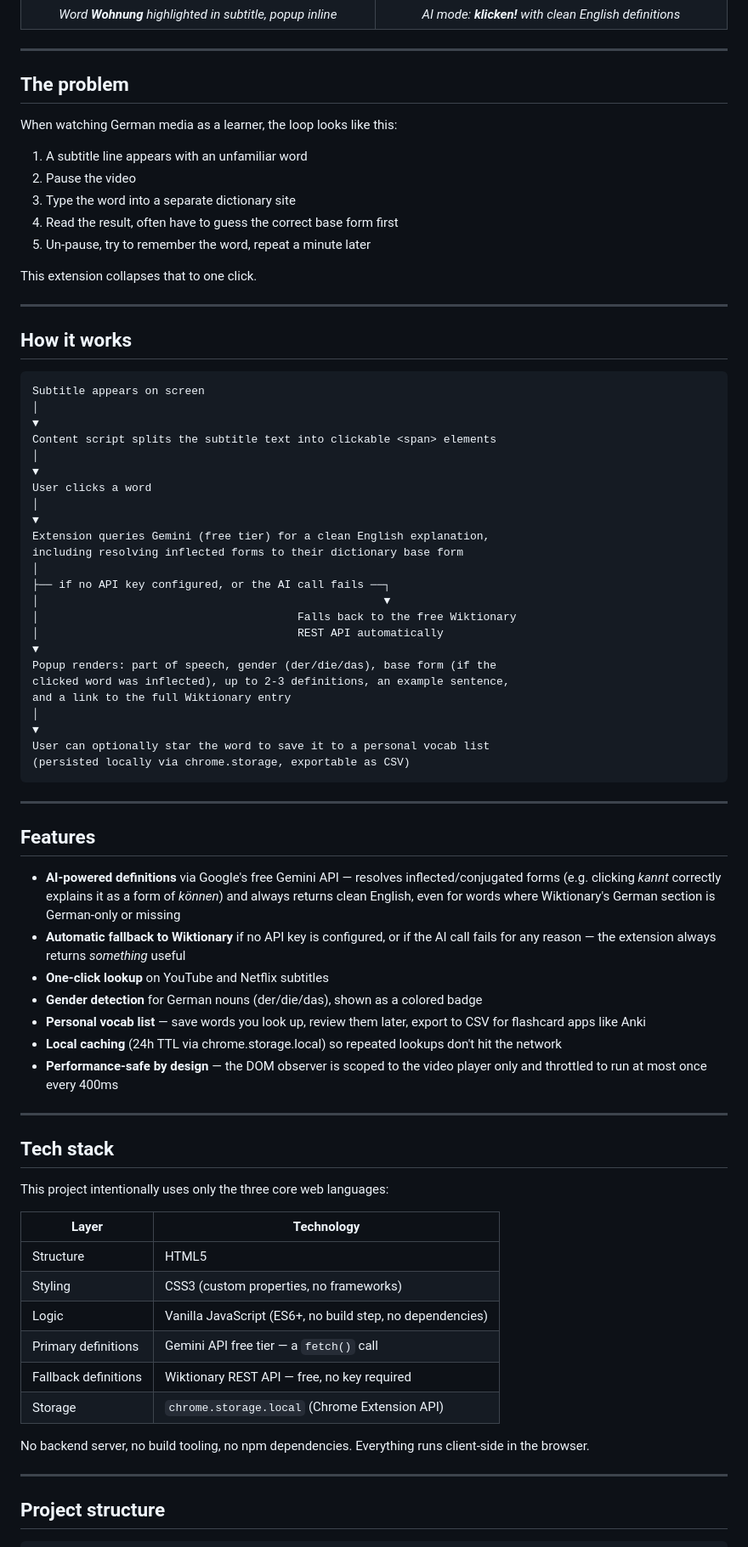
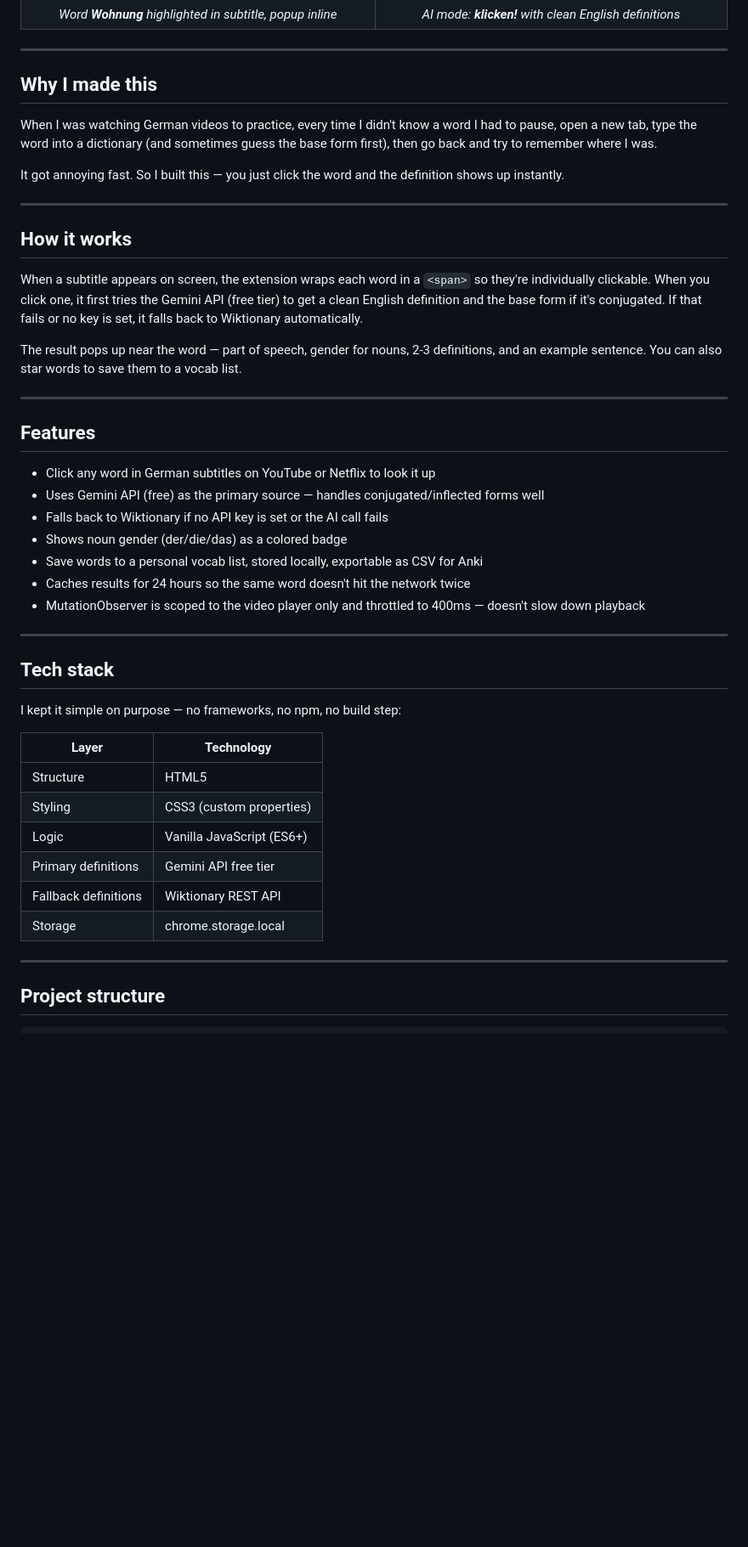
Before and after one commit to jugal-95/German_Word_Clicker, a Markdown page: README.md, the part around one of its changes. Shown at 85% size. Drawn GitHub-style; blank space fills up the shorter version.

Commit message:
Rewrite README in a more natural tone

````diff
--- a/README.md
+++ b/README.md
@@ -20,77 +20,46 @@ A Chrome extension that turns subtitle words into instant dictionary lookups —
 
 ---
 
-## The problem
+## Why I made this
 
-When watching German media as a learner, the loop looks like this:
+When I was watching German videos to practice, every time I didn't know a word I had to pause, open a new tab, type the word into a dictionary (and sometimes guess the base form first), then go back and try to remember where I was.
 
-1. A subtitle line appears with an unfamiliar word
-2. Pause the video
-3. Type the word into a separate dictionary site
-4. Read the result, often have to guess the correct base form first
-5. Un-pause, try to remember the word, repeat a minute later
-
-This extension collapses that to one click.
+It got annoying fast. So I built this — you just click the word and the definition shows up instantly.
 
 ---
 
 ## How it works
 
-```
-Subtitle appears on screen
-│
-▼
-Content script splits the subtitle text into clickable <span> elements
-│
-▼
-User clicks a word
-│
-▼
-Extension queries Gemini (free tier) for a clean English explanation,
-including resolving inflected forms to their dictionary base form
-│
-├── if no API key configured, or the AI call fails ──┐
-│                                                    ▼
-│                                       Falls back to the free Wiktionary
-│                                       REST API automatically
-▼
-Popup renders: part of speech, gender (der/die/das), base form (if the
-clicked word was inflected), up to 2-3 definitions, an example sentence,
-and a link to the full Wiktionary entry
-│
-▼
-User can optionally star the word to save it to a personal vocab list
-(persisted locally via chrome.storage, exportable as CSV)
-```
+When a subtitle appears on screen, the extension wraps each word in a `<span>` so they're individually clickable. When you click one, it first tries the Gemini API (free tier) to get a clean English definition and the base form if it's conjugated. If that fails or no key is set, it falls back to Wiktionary automatically.
+
+The result pops up near the word — part of speech, gender for nouns, 2-3 definitions, and an example sentence. You can also star words to save them to a vocab list.
 
 ---
 
 ## Features
 
-- **AI-powered definitions** via Google's free Gemini API — resolves inflected/conjugated forms (e.g. clicking *kannt* correctly explains it as a form of *können*) and always returns clean English, even for words where Wiktionary's German section is German-only or missing
-- **Automatic fallback to Wiktionary** if no API key is configured, or if the AI call fails for any reason — the extension always returns *something* useful
-- **One-click lookup** on YouTube and Netflix subtitles
-- **Gender detection** for German nouns (der/die/das), shown as a colored badge
-- **Personal vocab list** — save words you look up, review them later, export to CSV for flashcard apps like Anki
-- **Local caching** (24h TTL via chrome.storage.local) so repeated lookups don't hit the network
-- **Performance-safe by design** — the DOM observer is scoped to the video player only and throttled to run at most once every 400ms
+- Click any word in German subtitles on YouTube or Netflix to look it up
+- Uses Gemini API (free) as the primary source — handles conjugated/inflected forms well
+- Falls back to Wiktionary if no API key is set or the AI call fails
+- Shows noun gender (der/die/das) as a colored badge
+- Save words to a personal vocab list, stored locally, exportable as CSV for Anki
+- Caches results for 24 hours so the same word doesn't hit the network twice
+- MutationObserver is scoped to the video player only and throttled to 400ms — doesn't slow down playback
 
 ---
 
 ## Tech stack
 
-This project intentionally uses only the three core web languages:
+I kept it simple on purpose — no frameworks, no npm, no build step:
 
 | Layer | Technology |
-|-------|------------|
+|-------|-----------|
 | Structure | HTML5 |
-| Styling | CSS3 (custom properties, no frameworks) |
-| Logic | Vanilla JavaScript (ES6+, no build step, no dependencies) |
-| Primary definitions | Gemini API free tier — a `fetch()` call |
-| Fallback definitions | Wiktionary REST API — free, no key required |
-| Storage | `chrome.storage.local` (Chrome Extension API) |
-
-No backend server, no build tooling, no npm dependencies. Everything runs client-side in the browser.
+| Styling | CSS3 (custom properties) |
+| Logic | Vanilla JavaScript (ES6+) |
+| Primary definitions | Gemini API free tier |
+| Fallback definitions | Wiktionary REST API |
+| Storage | chrome.storage.local |
 
 ---
 
````
Also changed, not shown: other parts of README.md (+30 -32 lines).
